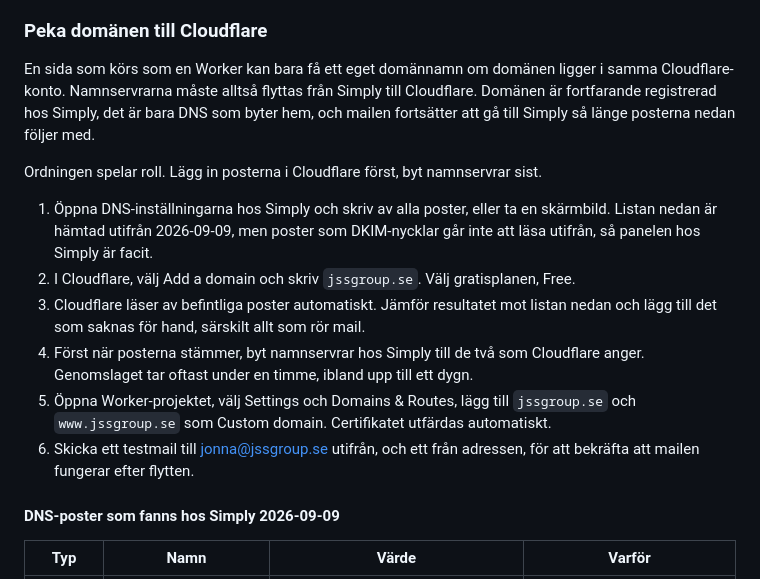
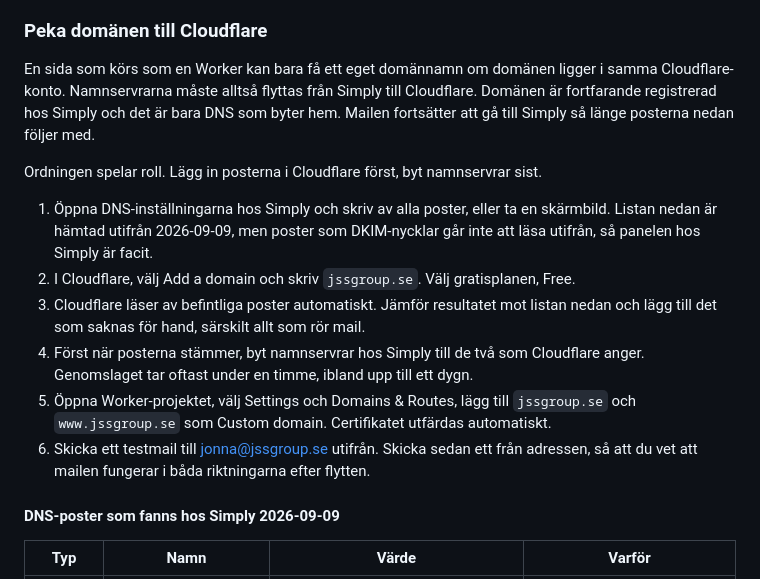
Before and after one commit to odqvistjonna-alt/jssgroup-se, a Markdown page: DEPLOY.md, the part around the change. GitHub-like rendering.

Commit message:
Skriv om två meningar i DEPLOY
Co-Authored-By: Claude Opus 5 <noreply@anthropic.com>

```diff
--- a/DEPLOY.md
+++ b/DEPLOY.md
@@ -67,7 +67,7 @@ publiceras inte.
 
 En sida som körs som en Worker kan bara få ett eget domännamn om domänen ligger i samma
 Cloudflare-konto. Namnservrarna måste alltså flyttas från Simply till Cloudflare. Domänen
-är fortfarande registrerad hos Simply, det är bara DNS som byter hem, och mailen fortsätter
+är fortfarande registrerad hos Simply och det är bara DNS som byter hem. Mailen fortsätter
 att gå till Simply så länge posterna nedan följer med.
 
 Ordningen spelar roll. Lägg in posterna i Cloudflare först, byt namnservrar sist.
@@ -82,8 +82,8 @@ Ordningen spelar roll. Lägg in posterna i Cloudflare först, byt namnservrar si
    Genomslaget tar oftast under en timme, ibland upp till ett dygn.
 5. Öppna Worker-projektet, välj Settings och Domains & Routes, lägg till `jssgroup.se` och
    `www.jssgroup.se` som Custom domain. Certifikatet utfärdas automatiskt.
-6. Skicka ett testmail till jonna@jssgroup.se utifrån, och ett från adressen, för att
-   bekräfta att mailen fungerar efter flytten.
+6. Skicka ett testmail till jonna@jssgroup.se utifrån. Skicka sedan ett från adressen, så
+   att du vet att mailen fungerar i båda riktningarna efter flytten.
 
 #### DNS-poster som fanns hos Simply 2026-09-09
 
```
